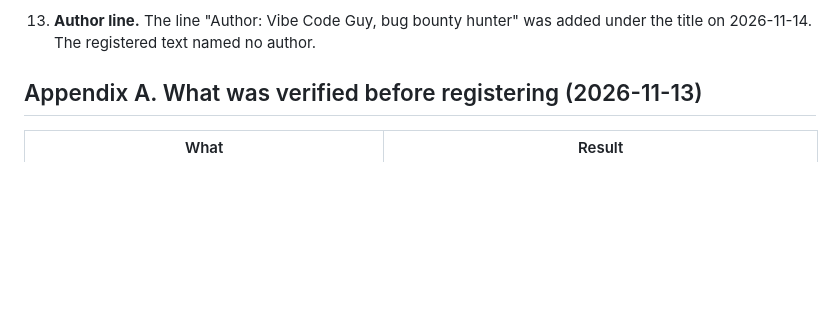
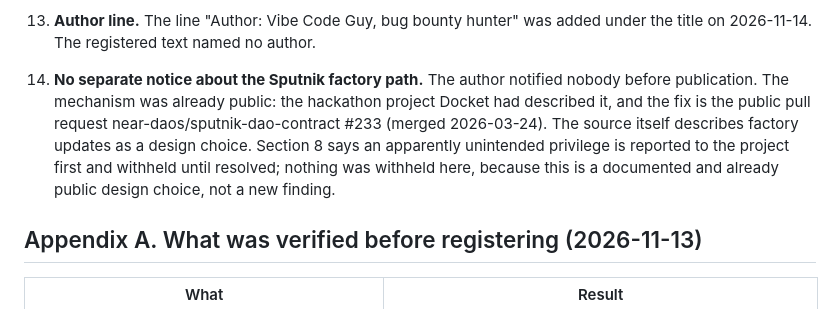
Before and after one commit to vibe-code-guy/near-security-budget, a Markdown page: THESIS.md, the part around the change. Rendered like a GitHub page; blank space fills up the shorter version.

```diff
--- a/THESIS.md
+++ b/THESIS.md
@@ -648,6 +648,14 @@ counted, and say which way that leans.
     before registration. The responses are cached in `data/raw/nearblocks/`.
 13. **Author line.** The line "Author: Vibe Code Guy, bug bounty hunter" was
     added under the title on 2026-11-14. The registered text named no author.
+14. **No separate notice about the Sputnik factory path.** The author notified
+    nobody before publication. The mechanism was already public: the
+    hackathon project Docket had described it, and the fix is the public pull
+    request near-daos/sputnik-dao-contract #233 (merged 2026-03-24). The source
+    itself describes factory updates as a design choice. Section 8 says an
+    apparently unintended privilege is reported to the project first and
+    withheld until resolved; nothing was withheld here, because this is a
+    documented and already public design choice, not a new finding.
 
 ## Appendix A. What was verified before registering (2026-11-13)
 
```
Also changed, not shown: README.md (+4 -1 lines), docs/screens/06-limits.png, 2 other files.
